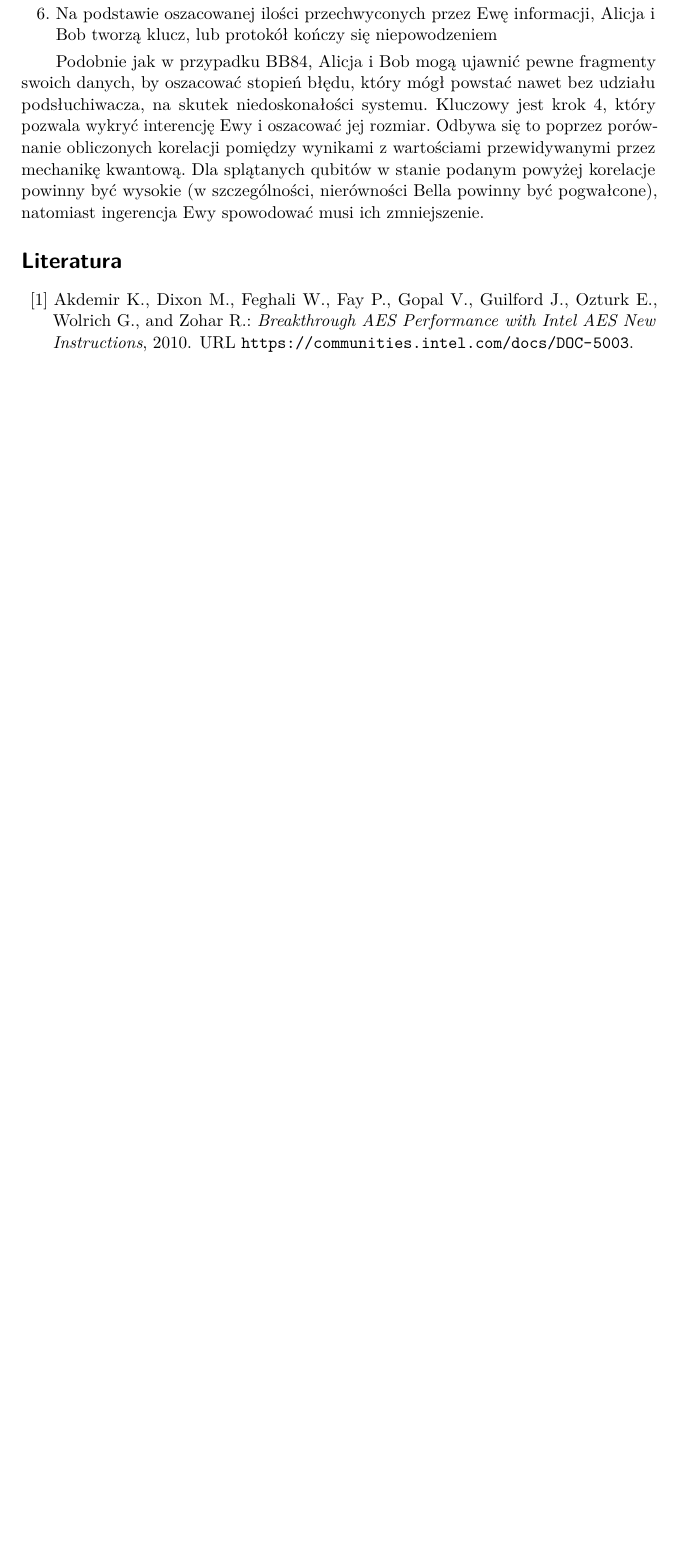
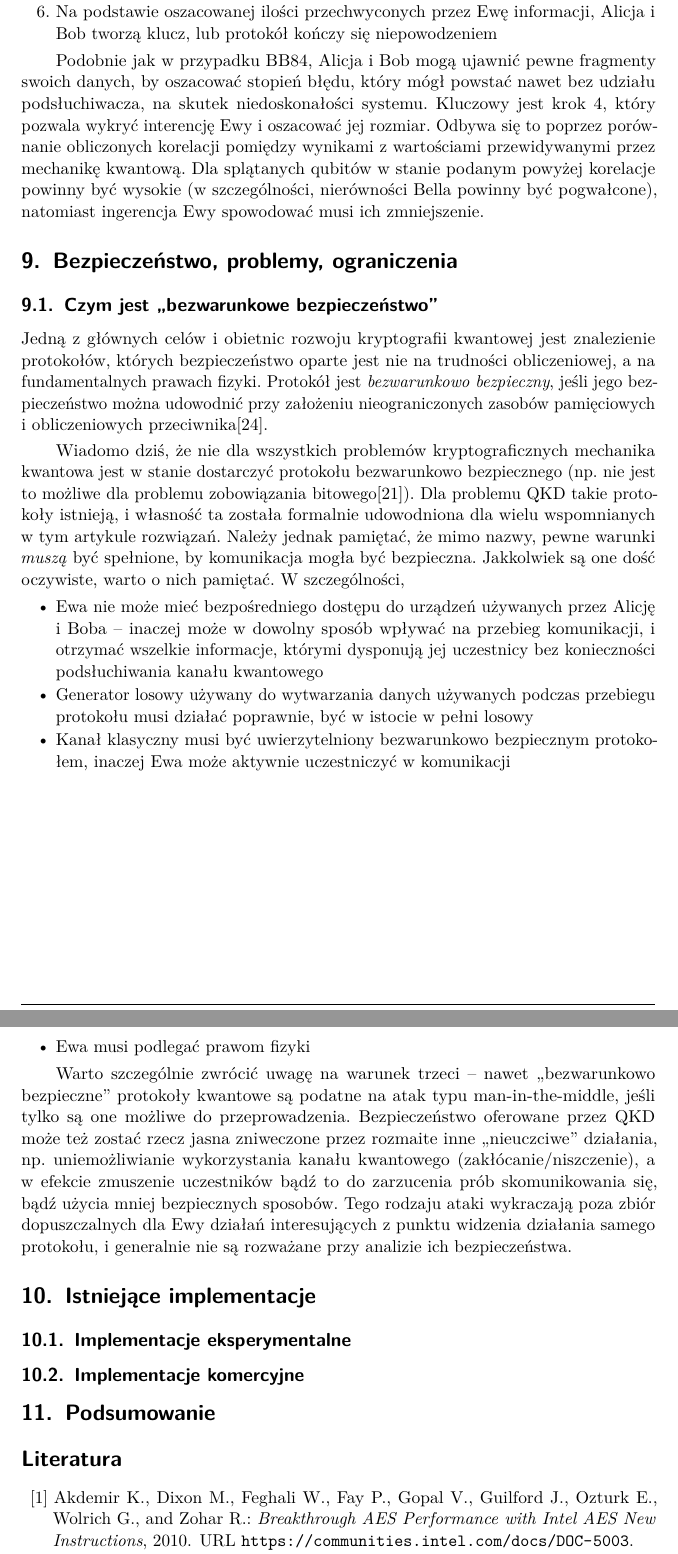
Before and after one commit to marcinlos/qkd, a LaTeX paper (artykul.tex): part of page 13 of 15 before the commit and two parts of pages 13 and 14 of 16 after it, the two joined at a grey line, cut so that both start at the same text, the shorter picture padded with empty space. Compiled offline with pdfLaTeX.

Commit message:
Added section on unconditional security

```diff
--- a/artykul.tex
+++ b/artykul.tex
@@ -556,6 +557,52 @@ poprzez porównanie obliczonych korelacji pomiędzy wynikami z wartościami prze
 kwantową. Dla splątanych qubitów w stanie podanym powyżej korelacje powinny być wysokie (w szczególności,
 nierówności Bella powinny być pogwałcone), natomiast ingerencja Ewy spowodować musi ich zmniejszenie.
 
+\section{Bezpieczeństwo, problemy, ograniczenia}
+
+\subsection{Czym jest ,,bezwarunkowe bezpieczeństwo''}
+
+Jedną z głównych celów i obietnic rozwoju kryptografii kwantowej jest znalezienie protokołów, których
+bezpieczeństwo oparte jest nie na trudności obliczeniowej, a na fundamentalnych prawach fizyki.
+Protokół jest \emph{bezwarunkowo bezpieczny}, jeśli jego bezpieczeństwo można udowodnić przy założeniu
+nieograniczonych zasobów pamięciowych i obliczeniowych przeciwnika\cite{Scarani09}.
+
+Wiadomo dziś, że nie dla wszystkich problemów kryptograficznych mechanika kwantowa jest w stanie
+dostarczyć protokołu bezwarunkowo bezpiecznego (np. nie jest to możliwe dla problemu zobowiązania
+bitowego\cite{Mayers97}). Dla problemu QKD takie protokoły istnieją, i własność ta została formalnie
+udowodniona dla wielu wspomnianych w tym artykule rozwiązań. Należy jednak pamiętać, że mimo nazwy,
+pewne warunki \emph{muszą} być spełnione, by komunikacja mogła być bezpieczna. Jakkolwiek są one
+dość oczywiste, warto o nich pamiętać. W szczególności,
+
+\begin{itemize}
+  \item Ewa nie może mieć bezpośredniego dostępu do urządzeń używanych przez Alicję i Boba --
+    inaczej może w dowolny sposób wpływać na przebieg komunikacji, i otrzymać wszelkie informacje,
+    którymi dysponują jej uczestnicy bez konieczności podsłuchiwania kanału kwantowego
+  \item Generator losowy używany do wytwarzania danych używanych podczas przebiegu protokołu musi
+    działać poprawnie, być w istocie w pełni losowy
+  \item Kanał klasyczny musi być uwierzytelniony bezwarunkowo bezpiecznym protokołem, inaczej
+    Ewa może aktywnie uczestniczyć w komunikacji
+  \item Ewa musi podlegać prawom fizyki
+\end{itemize}
+
+Warto szczególnie zwrócić uwagę na warunek trzeci -- nawet ,,bezwarunkowo bezpieczne'' protokoły
+kwantowe są podatne na atak typu man-in-the-middle, jeśli tylko są one możliwe do przeprowadzenia.
+Bezpieczeństwo oferowane przez QKD może też zostać rzecz jasna zniweczone przez rozmaite inne
+,,nieuczciwe'' działania, np. uniemożliwianie wykorzystania kanału kwantowego (zakłócanie/niszczenie),
+a w efekcie zmuszenie uczestników bądź to do zarzucenia prób skomunikowania się, bądź użycia mniej
+bezpiecznych sposobów. Tego rodzaju ataki wykraczają poza zbiór dopuszczalnych dla Ewy działań
+interesujących z punktu widzenia działania samego protokołu, i generalnie nie są rozważane przy
+analizie ich bezpieczeństwa.
+
+
+\section{Istniejące implementacje}
+
+\subsection{Implementacje eksperymentalne}
+
+\subsection{Implementacje komercyjne}
+
+
+\section{Podsumowanie}
+
 \nocite{*}
 
 \bibliographystyle{cs-agh}
```
Also changed, not shown: bibliography.bib (+9 -0 lines), artykul.tex (5 more changed lines).
